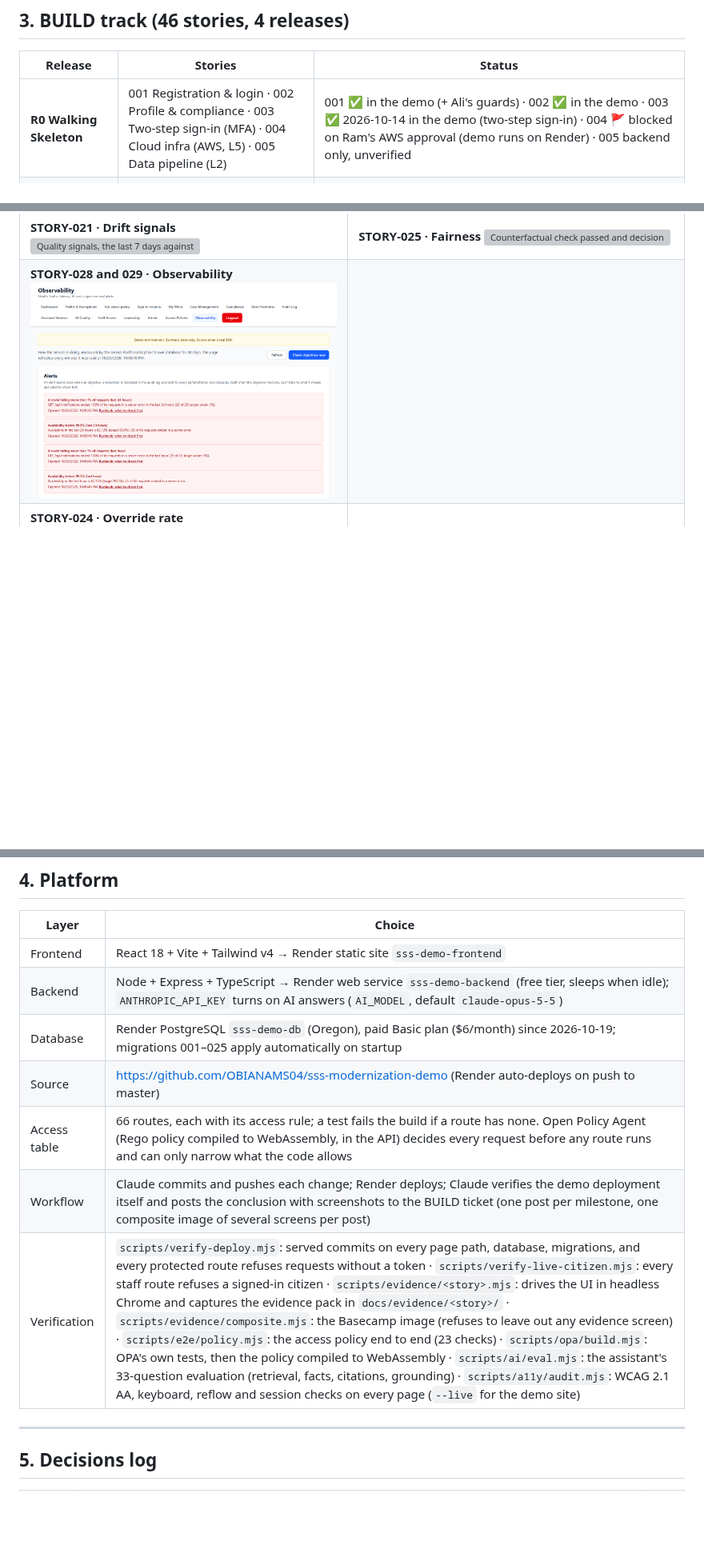
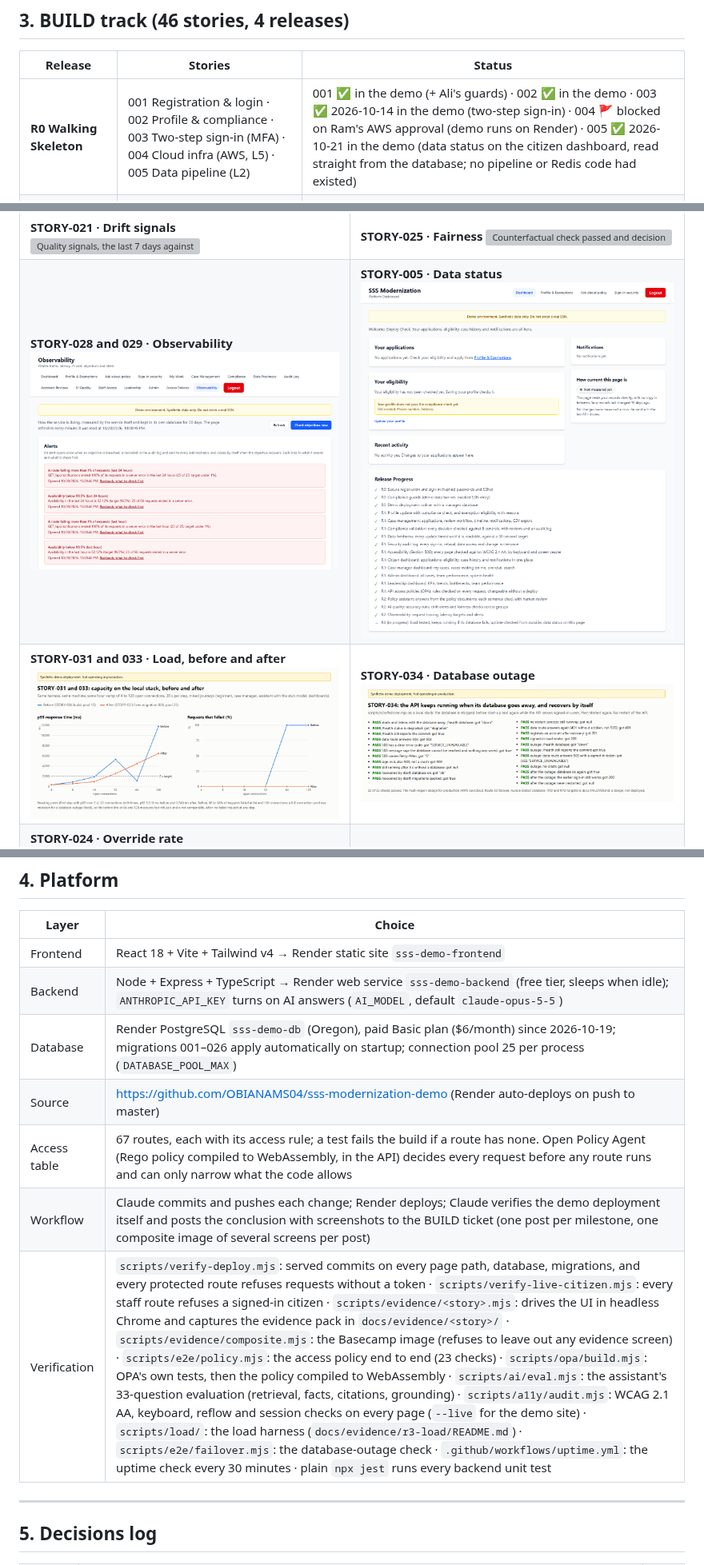
Before and after one commit to OBIANAMS04/sss-modernization-demo, a Markdown page: docs/PROJECT-FRAMEWORK.md, 3 parts joined by grey strips. Shown at 80% size. Rendered like a GitHub page; pictures changed too: docs/demo/screens/tour-40-load-before-after.png (added), docs/demo/screens/tour-41-database-outage.png (added), docs/demo/screens/tour-42-data-status-card.png (added); blank space fills up the shorter version; grey boxes are pictures that could not be loaded.

```diff
--- a/docs/PROJECT-FRAMEWORK.md
+++ b/docs/PROJECT-FRAMEWORK.md
@@ -45,6 +45,6 @@ Submission deadline: **not recorded yet** (confirm with Ali).
 
 | Release | Stories | Status |
 |---|---|---|
-| **R0 Walking Skeleton** | 001 Registration & login · 002 Profile & compliance · 003 Two-step sign-in (MFA) · 004 Cloud infra (AWS, L5) · 005 Data pipeline (L2) | 001 ✅ in the demo (+ Ali's guards) · 002 ✅ in the demo · 003 ✅ 2026-10-14 in the demo (two-step sign-in) · 004 🚩 blocked on Ram's AWS approval (demo runs on Render) · 005 backend only, unverified |
+| **R0 Walking Skeleton** | 001 Registration & login · 002 Profile & compliance · 003 Two-step sign-in (MFA) · 004 Cloud infra (AWS, L5) · 005 Data pipeline (L2) | 001 ✅ in the demo (+ Ali's guards) · 002 ✅ in the demo · 003 ✅ 2026-10-14 in the demo (two-step sign-in) · 004 🚩 blocked on Ram's AWS approval (demo runs on Render) · 005 ✅ 2026-10-21 in the demo (data status on the citizen dashboard, read straight from the database; no pipeline or Redis code had existed) |
 | **R1 Core** | 006 Exemption eligibility · 007 Case management · 008 Compliance validation · 009 Data freshness · 010 Audit logging · 011 Section 508 · 012–015 Role dashboards · 016 API access policies (OPA) | 006 ✅ · 007 ✅ (both approved by Ali, 2026-10-02) · 008 ✅ 2026-10-06 (reviewed by Ali 2026-10-07) · 009 ✅ and 010 ✅ 2026-10-12 (both accepted by Ali, 2026-10-12) · 011 ✅ 2026-10-12 (posted) · 012 ✅ 2026-10-12 (posted) · 013 ✅, 014 ✅, 015 ✅ and 016 ✅ 2026-10-14 (posted). **R1 is complete: 11 of 11 in the demo.** |
 | **R2 AI & Governance** | 017–020 RAG policy Q&A · 021 drift · 022 hallucination monitoring · 023 HITL ladder · 024 override tracking · 025 bias testing · 026–029 observability | **Milestone 1 ✅ 2026-10-19: 017, 018, 019, 020, 022, 023, 024**, Claude answers live since 2026-10-20 (real-model evaluation 100% on all four measures). **Milestone 2 ✅ 2026-10-21: 021, 025, 026, 027, 028, 029. R2 is complete: 11 of 11 in the demo**; real-model evaluation 100% on all four measures (baseline) and fairness 60 of 60 pairs, Oct 21; posted `#__recording_10426289975` |
@@ -90,7 +94,8 @@ Captured from the demo application running the deployed code, with synthetic dat
 | **STORY-016 · Access policies** ![Access Policies page where administrators switch rules and narrow routes](demo/screens/tour-23-access-policies.png) | **STORY-018 and 019 · Cited answer** ![Answer checked against the policy, with two numbered citations and their quoted passages](demo/screens/tour-24-assistant-answer.png) |
 | **STORY-022 and 023 · Review queue** ![Assistant Reviews: answer quality against the 2% target, a reported answer and a withheld personal question waiting](demo/screens/tour-25-review-queue.png) | **STORY-023 · Reviewed answer** ![The citizen's history showing the case manager's correction, marked as reviewed](demo/screens/tour-26-reviewed-answer.png) |
 | **STORY-021 · Drift signals** ![Quality signals, the last 7 days against the 28 before, with drift flagged, fixture data](demo/screens/tour-29-drift-signals.png) | **STORY-025 · Fairness** ![Counterfactual check passed and decision outcomes by age band and region with the four-fifths rule, fixture data](demo/screens/tour-30-fairness.png) |
-| **STORY-028 and 029 · Observability** ![Observability page with open alerts linked to the runbook](demo/screens/tour-31-observability.png) | |
+| **STORY-028 and 029 · Observability** ![Observability page with open alerts linked to the runbook](demo/screens/tour-31-observability.png) | **STORY-005 · Data status** ![Live citizen dashboard with the How current this page is card](demo/screens/tour-42-data-status-card.png) |
+| **STORY-031 and 033 · Load, before and after** ![p95 and failed requests from 4 to 128 connections, before and after the fixes](demo/screens/tour-40-load-before-after.png) | **STORY-034 · Database outage** ![22 of 22 checks: the API stays up without its database and recovers by itself](demo/screens/tour-41-database-outage.png) |
 | **STORY-024 · Override rate** ![Override rate on the admin dashboard, with the weekly trend against the 20% target and a split by source](demo/screens/tour-27-override-rate.png) | **STORY-018 and 023 · Live Claude answer** ![A live Claude answer on the demo deployment with four citations, marked Please confirm with a case manager](demo/screens/tour-28-live-ai-answer.png) |
 
 ---
@@ -101,11 +106,11 @@ Captured from the demo application running the deployed code, with synthetic dat
 |---|---|
 | Frontend | React 18 + Vite + Tailwind v4 → Render static site `sss-demo-frontend` |
 | Backend | Node + Express + TypeScript → Render web service `sss-demo-backend` (free tier, sleeps when idle); `ANTHROPIC_API_KEY` turns on AI answers (`AI_MODEL`, default `claude-opus-5-5`) |
-| Database | Render PostgreSQL `sss-demo-db` (Oregon), paid Basic plan ($6/month) since 2026-10-19; migrations 001–025 apply automatically on startup |
+| Database | Render PostgreSQL `sss-demo-db` (Oregon), paid Basic plan ($6/month) since 2026-10-19; migrations 001–026 apply automatically on startup; connection pool 25 per process (`DATABASE_POOL_MAX`) |
 | Source | https://github.com/OBIANAMS04/sss-modernization-demo (Render auto-deploys on push to master) |
-| Access table | 66 routes, each with its access rule; a test fails the build if a route has none. Open Policy Agent (Rego policy compiled to WebAssembly, in the API) decides every request before any route runs and can only narrow what the code allows |
+| Access table | 67 routes, each with its access rule; a test fails the build if a route has none. Open Policy Agent (Rego policy compiled to WebAssembly, in the API) decides every request before any route runs and can only narrow what the code allows |
 | Workflow | Claude commits and pushes each change; Render deploys; Claude verifies the demo deployment itself and posts the conclusion with screenshots to the BUILD ticket (one post per milestone, one composite image of several screens per post) |
-| Verification | `scripts/verify-deploy.mjs`: served commits on every page path, database, migrations, and every protected route refuses requests without a token · `scripts/verify-live-citizen.mjs`: every staff route refuses a signed-in citizen · `scripts/evidence/<story>.mjs`: drives the UI in headless Chrome and captures the evidence pack in `docs/evidence/<story>/` · `scripts/evidence/composite.mjs`: the Basecamp image (refuses to leave out any evidence screen) · `scripts/e2e/policy.mjs`: the access policy end to end (23 checks) · `scripts/opa/build.mjs`: OPA's own tests, then the policy compiled to WebAssembly · `scripts/ai/eval.mjs`: the assistant's 33-question evaluation (retrieval, facts, citations, grounding) · `scripts/a11y/audit.mjs`: WCAG 2.1 AA, keyboard, reflow and session checks on every page (`--live` for the demo site) |
+| Verification | `scripts/verify-deploy.mjs`: served commits on every page path, database, migrations, and every protected route refuses requests without a token · `scripts/verify-live-citizen.mjs`: every staff route refuses a signed-in citizen · `scripts/evidence/<story>.mjs`: drives the UI in headless Chrome and captures the evidence pack in `docs/evidence/<story>/` · `scripts/evidence/composite.mjs`: the Basecamp image (refuses to leave out any evidence screen) · `scripts/e2e/policy.mjs`: the access policy end to end (23 checks) · `scripts/opa/build.mjs`: OPA's own tests, then the policy compiled to WebAssembly · `scripts/ai/eval.mjs`: the assistant's 33-question evaluation (retrieval, facts, citations, grounding) · `scripts/a11y/audit.mjs`: WCAG 2.1 AA, keyboard, reflow and session checks on every page (`--live` for the demo site) · `scripts/load/`: the load harness (`docs/evidence/r3-load/README.md`) · `scripts/e2e/failover.mjs`: the database-outage check · `.github/workflows/uptime.yml`: the uptime check every 30 minutes · plain `npx jest` runs every backend unit test |
 
 ---
 
```
Also changed, not shown: other parts of docs/PROJECT-FRAMEWORK.md (+16 -4 lines), 1 other file.
